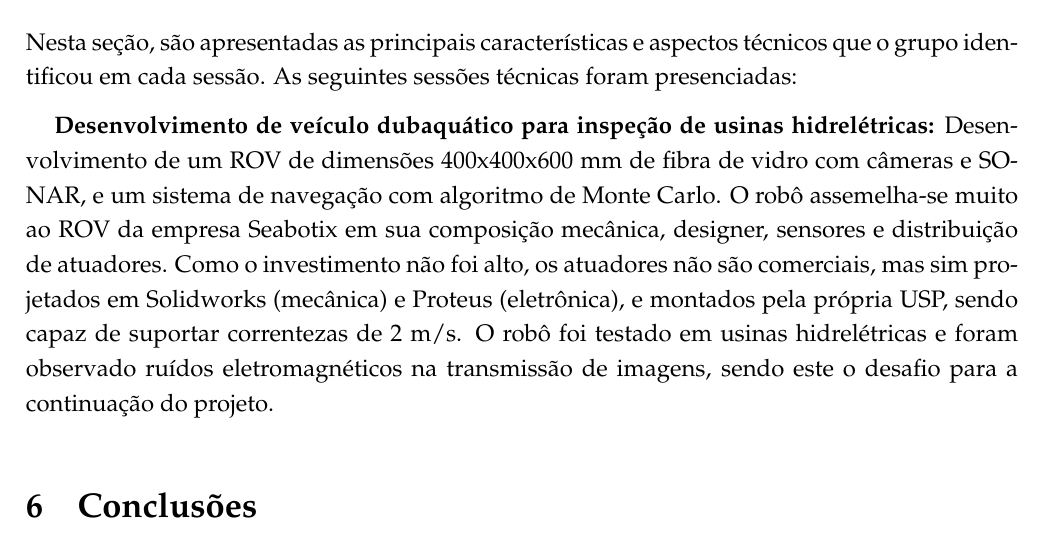
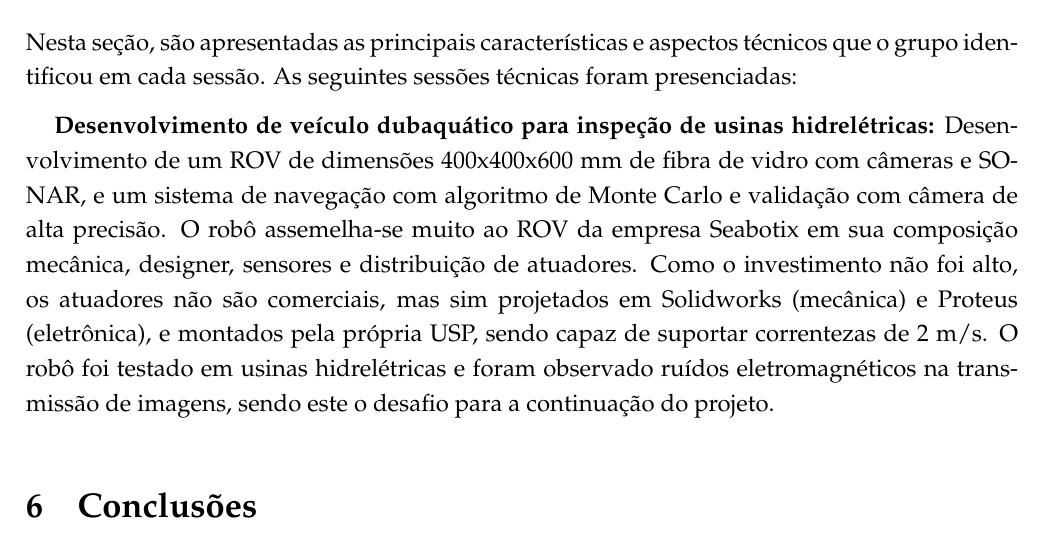
Before and after one commit to OpenLEAD/ViagemCitenel2015, a LaTeX document (main.tex, which reads palestra01.tex): part of page 4 of 4, cut so that both start at the same text. Compiled offline with pdfLaTeX.

Commit message:
revisao palestra 01 e inicio palestra03

```diff
--- a/palestra01.tex
+++ b/palestra01.tex
@@ -2,8 +2,8 @@
 hidrelétricas:}
 Desenvolvimento de um ROV de dimensões 400x400x600 mm de fibra de vidro com
 câmeras e SONAR, e um sistema de navegação com algoritmo de Monte
-Carlo. O robô assemelha-se muito ao ROV da empresa Seabotix em sua composição
-mecânica, designer, sensores e distribuição de atuadores. Como o investimento
+Carlo e validação com câmera de alta precisão. O robô assemelha-se muito ao ROV
+da empresa Seabotix em sua composição mecânica, designer, sensores e distribuição de atuadores. Como o investimento
 não foi alto, os atuadores não são comerciais, mas sim projetados em Solidworks
 (mecânica) e Proteus (eletrônica), e montados pela própria USP, sendo capaz de
 suportar correntezas de 2 m/s. O robô foi testado em usinas
```
Also changed, not shown: palestra03.tex (added, +5 -0 lines).
